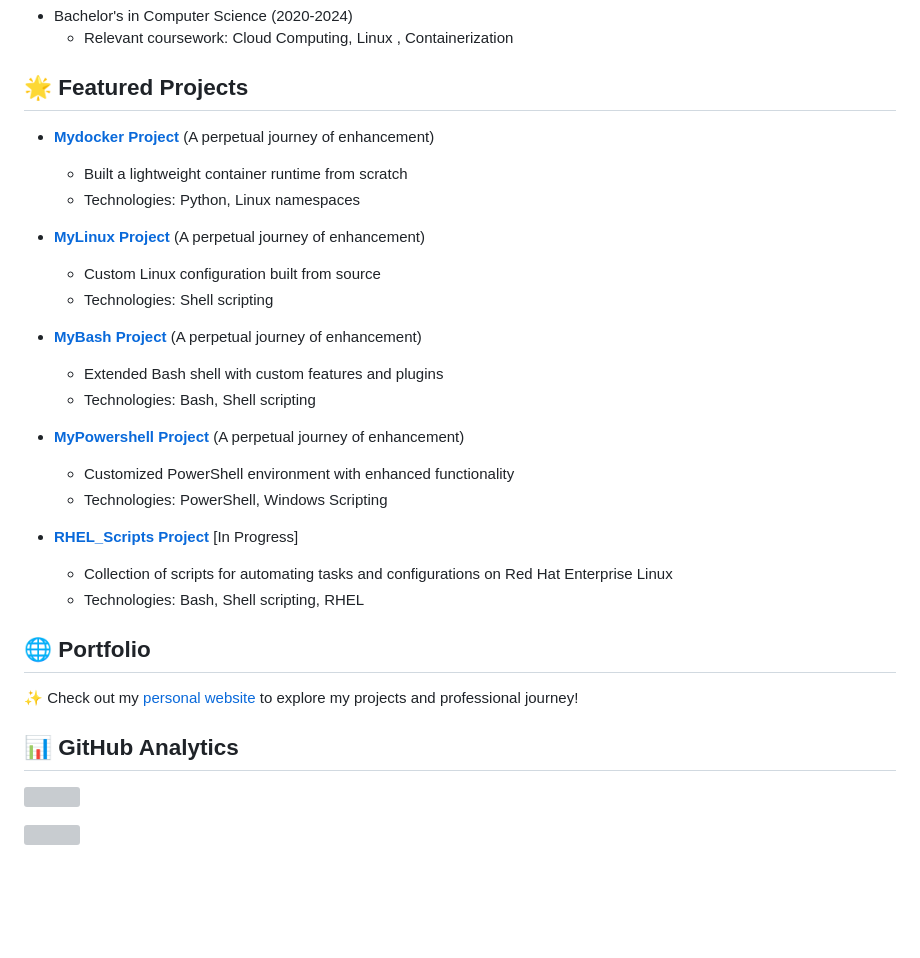
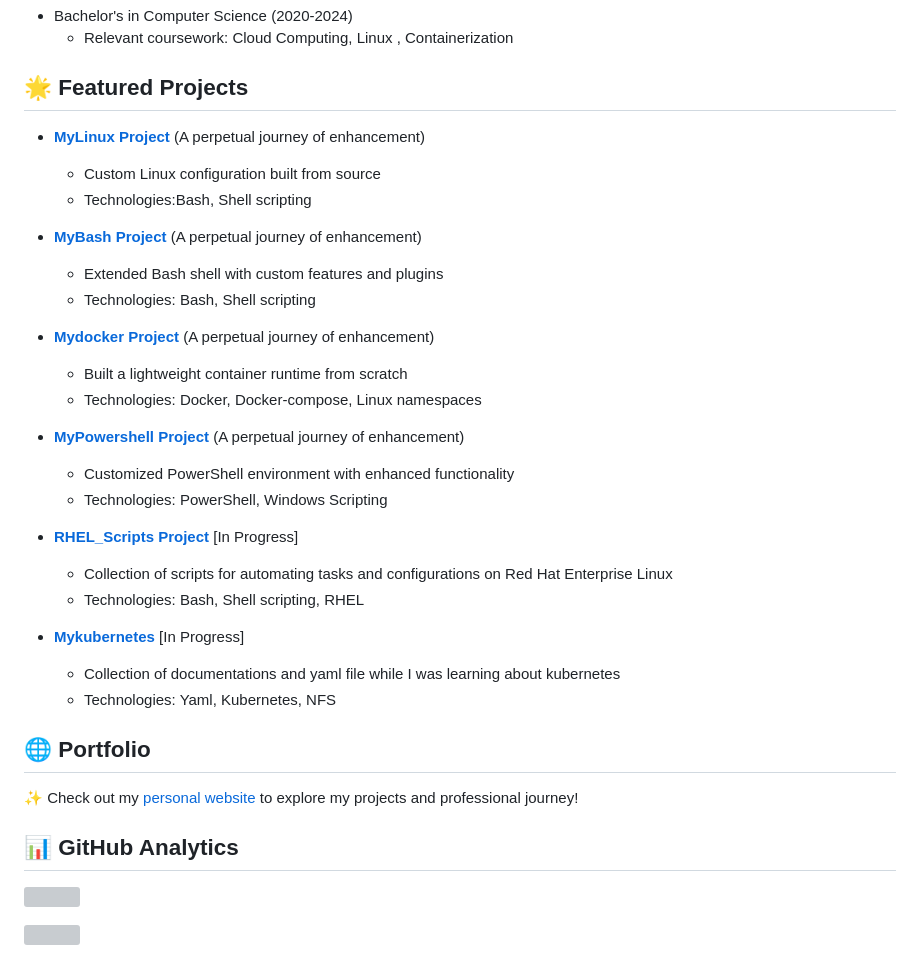
Before and after one commit to dhruvmistry2000/dhruvmistry2000, a Markdown page: ReadMe.md, the part around the change. GitHub-like rendering; blank space fills up the shorter version; grey boxes are pictures that could not be loaded.

Commit message:
Adding mykubernetes project

```diff
--- a/ReadMe.md
+++ b/ReadMe.md
@@ -27,17 +27,18 @@ I'm a Computer Science student and systems enthusiast with a passion for buildin
   - Relevant coursework: Cloud Computing, Linux , Containerization
 
 ## 🌟 Featured Projects
-- **[Mydocker Project](https://github.com/dhruvmistry2000/mydocker)** (A perpetual journey of enhancement)
-  - Built a lightweight container runtime from scratch
-  - Technologies: Python, Linux namespaces
 
 - **[MyLinux Project](https://github.com/dhruvmistry2000/mylinux)** (A perpetual journey of enhancement)
   - Custom Linux configuration built from source
-  - Technologies: Shell scripting
+  - Technologies:Bash, Shell scripting
 
 - **[MyBash Project](https://github.com/dhruvmistry2000/mybash)** (A perpetual journey of enhancement)
   - Extended Bash shell with custom features and plugins
   - Technologies: Bash, Shell scripting
+
+- **[Mydocker Project](https://github.com/dhruvmistry2000/mydocker)** (A perpetual journey of enhancement)
+  - Built a lightweight container runtime from scratch
+  - Technologies: Docker, Docker-compose, Linux namespaces
 
 - **[MyPowershell Project](https://github.com/dhruvmistry2000/mypowershell)** (A perpetual journey of enhancement)
   - Customized PowerShell environment with enhanced functionality
@@ -47,11 +48,14 @@ I'm a Computer Science student and systems enthusiast with a passion for buildin
   - Collection of scripts for automating tasks and configurations on Red Hat Enterprise Linux
   - Technologies: Bash, Shell scripting, RHEL
 
+- **[Mykubernetes](https://github.com/dhruvmistry2000/mykubernetes)** [In Progress]
+  - Collection of documentations and yaml file while I was learning about kubernetes
+  - Technologies: Yaml, Kubernetes, NFS
+
 ## 🌐 Portfolio
 ✨ Check out my [personal website](https://dhruvmistry2000.github.io/dhruvmistry/) to explore my projects and professional journey!
 
 ## 📊 GitHub Analytics
-
 
 ![](https://github-readme-stats.vercel.app/api?username=dhruvmistry2000&theme=onedark&hide_border=false&include_all_commits=true&count_private=false)
 
```
